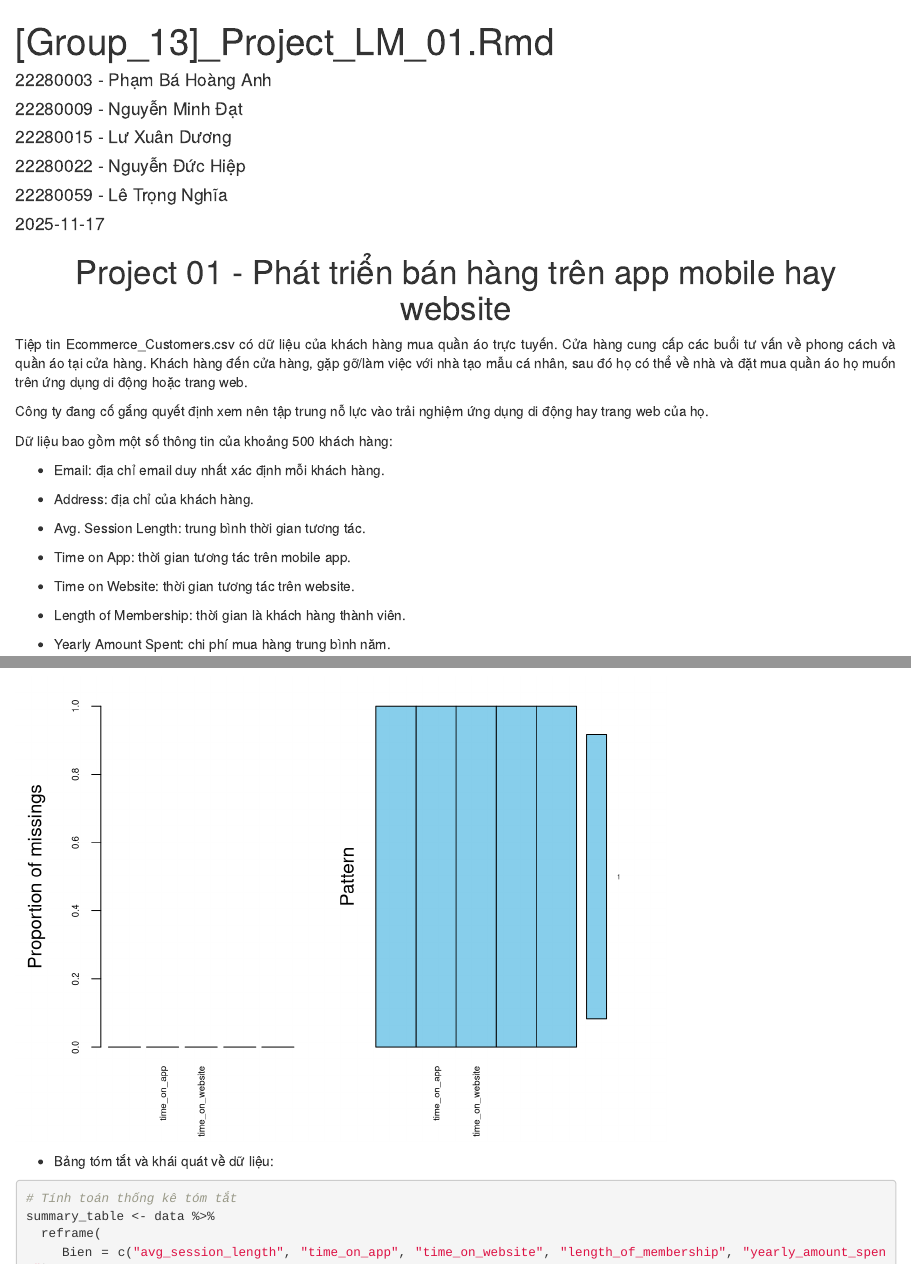
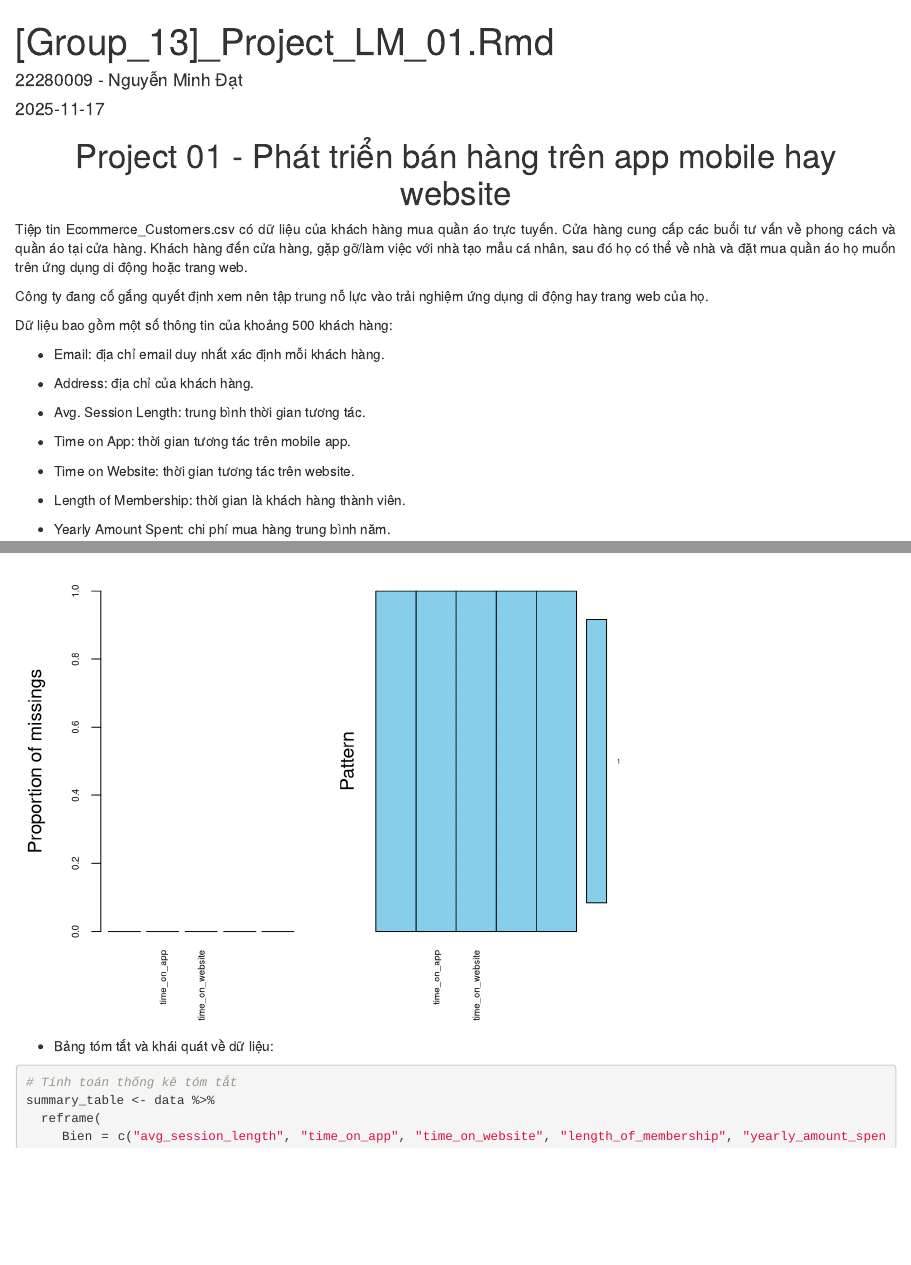
Before and after one commit to nmdattt/Ecommerce-Platform-Investment-Analysis, an R Markdown document (Project.Rmd): the page in a window 1100 px wide, from its top, and a second part further down, joined at a grey line. Rendered offline with R 4.5, knitr and Pandoc, with nearby package versions; some code elsewhere in the file could not run offline; column names are cleaned by a stand-in for the janitor package.

Commit message:
Add files via upload

```diff
--- a/Project.Rmd
+++ b/Project.Rmd
@@ -1,11 +1,6 @@
 ---
 title: "[Group_13]_Project_LM_01.Rmd"
-author:
-  - "22280003 - Phạm Bá Hoàng Anh"
-  - "22280009 - Nguyễn Minh Đạt"
-  - "22280015 - Lư Xuân Dương"
-  - "22280022 - Nguyễn Đức Hiệp"
-  - "22280059 - Lê Trọng Nghĩa"
+author: "22280009 - Nguyễn Minh Đạt"
 date: "`r Sys.Date()`"
 output: html_document
 ---
```
